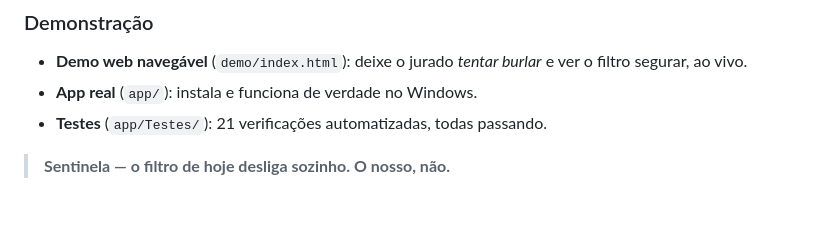
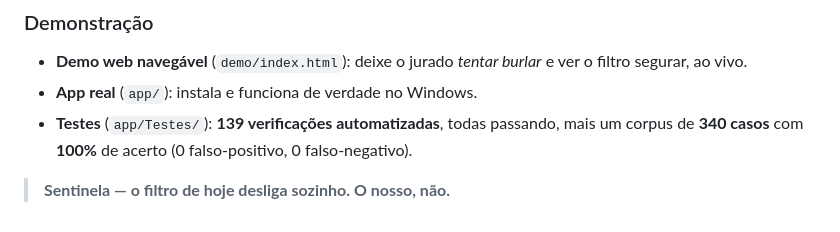
Before and after one commit to percihenriques-byte/sentinela-suite, a Markdown page: docs/PITCH.md, the part around one of its changes. Rendered like a GitHub page.

```diff
--- a/docs/PITCH.md
+++ b/docs/PITCH.md
@@ -133,6 +147,7 @@ o bastante para a própria família usar. Tecnologia real, honesta e acessível.
 - **Demo web navegável** (`demo/index.html`): deixe o jurado *tentar burlar* e ver o
   filtro segurar, ao vivo.
 - **App real** (`app/`): instala e funciona de verdade no Windows.
-- **Testes** (`app/Testes/`): 21 verificações automatizadas, todas passando.
+- **Testes** (`app/Testes/`): **139 verificações automatizadas**, todas passando, mais um
+  corpus de **340 casos** com **100%** de acerto (0 falso-positivo, 0 falso-negativo).
 
 > **Sentinela — o filtro de hoje desliga sozinho. O nosso, não.**
```
Also changed, not shown: other parts of docs/PITCH.md (+22 -8 lines).
